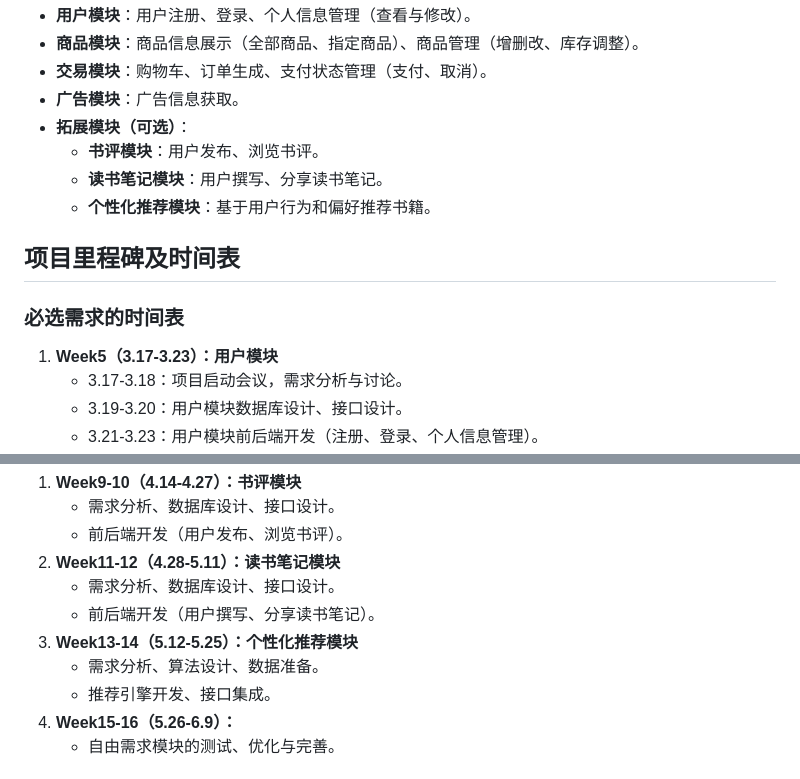
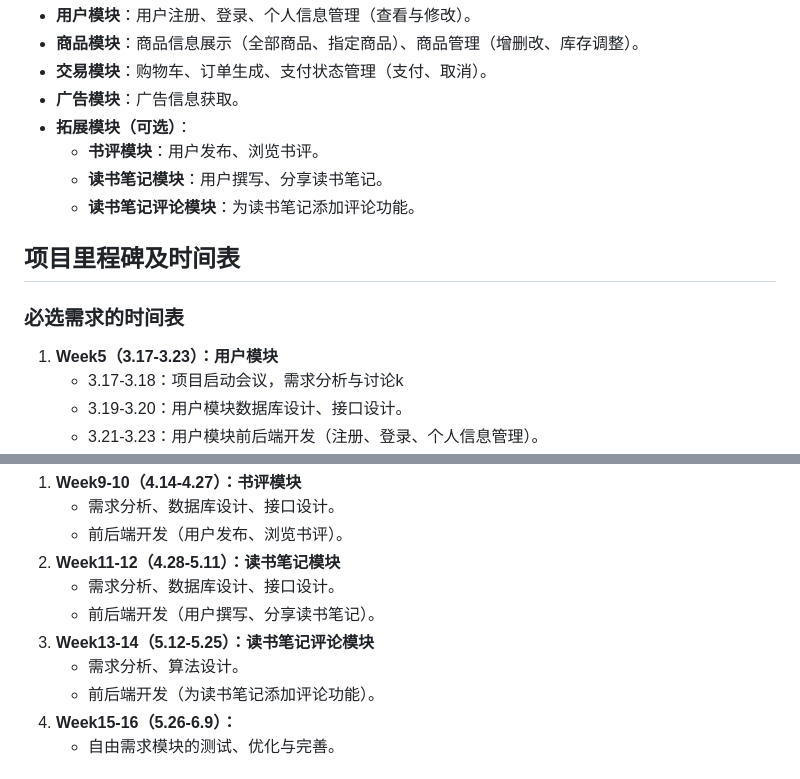
Before and after one commit to pilgrimlyieu/Tomato-Bookstore, a Markdown page: docs/lab/start.md, 2 parts joined by grey strips. Drawn GitHub-style.

Commit message:
docs(start): 更新初始的项目规划文档
将个性化推荐模块替换为读书笔记评论模块，其他就按实际大改了

```diff
--- a/docs/lab/start.md
+++ b/docs/lab/start.md
@@ -25,14 +25,14 @@
 - **拓展模块（可选）**：
     - **书评模块**：用户发布、浏览书评。
     - **读书笔记模块**：用户撰写、分享读书笔记。
-    - **个性化推荐模块**：基于用户行为和偏好推荐书籍。
+    - **读书笔记评论模块**：为读书笔记添加评论功能。
 
 ## 项目里程碑及时间表
 
 ### 必选需求的时间表
 
 1. **Week5（3.17-3.23）：用户模块**
-    - 3.17-3.18：项目启动会议，需求分析与讨论。
+    - 3.17-3.18：项目启动会议，需求分析与讨论k
     - 3.19-3.20：用户模块数据库设计、接口设计。
     - 3.21-3.23：用户模块前后端开发（注册、登录、个人信息管理）。
 2. **Week6（3.24-3.30）：商品管理与查询模块**
@@ -61,9 +61,9 @@
 2. **Week11-12（4.28-5.11）：读书笔记模块**
     - 需求分析、数据库设计、接口设计。
     - 前后端开发（用户撰写、分享读书笔记）。
-3. **Week13-14（5.12-5.25）：个性化推荐模块**
-    - 需求分析、算法设计、数据准备。
-    - 推荐引擎开发、接口集成。
+3. **Week13-14（5.12-5.25）：读书笔记评论模块**
+    - 需求分析、算法设计。
+    - 前后端开发（为读书笔记添加评论功能）。
 4. **Week15-16（5.26-6.9）：**
     - 自由需求模块的测试、优化与完善。
 
```
Also changed, not shown: other parts of docs/lab/start.md (+2 -2 lines).
